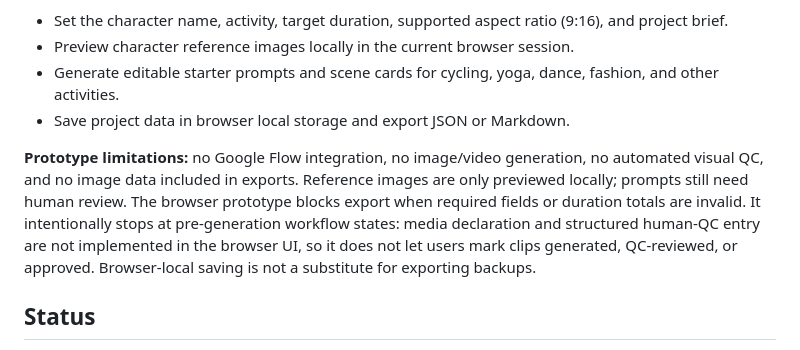
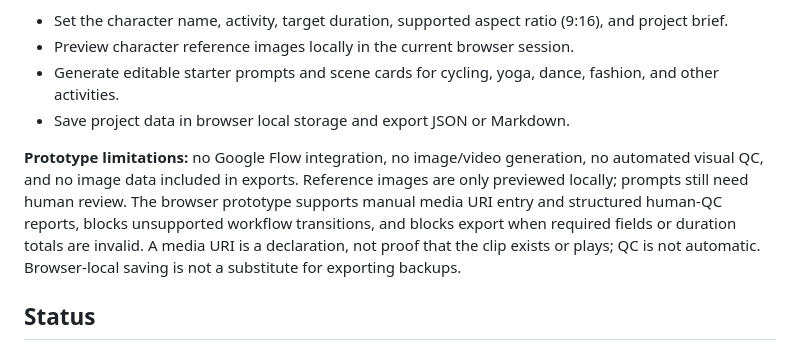
Before and after one commit to gonegirl07/GoGlow, a Markdown page: README.md, the part around the change. Drawn GitHub-style.

Commit message:
docs: describe browser media and QC workflow

```diff
--- a/README.md
+++ b/README.md
@@ -14,7 +14,7 @@ The prototype can:
 - Generate editable starter prompts and scene cards for cycling, yoga, dance, fashion, and other activities.
 - Save project data in browser local storage and export JSON or Markdown.
 
-**Prototype limitations:** no Google Flow integration, no image/video generation, no automated visual QC, and no image data included in exports. Reference images are only previewed locally; prompts still need human review. The browser prototype blocks export when required fields or duration totals are invalid. It intentionally stops at pre-generation workflow states: media declaration and structured human-QC entry are not implemented in the browser UI, so it does not let users mark clips generated, QC-reviewed, or approved. Browser-local saving is not a substitute for exporting backups.
+**Prototype limitations:** no Google Flow integration, no image/video generation, no automated visual QC, and no image data included in exports. Reference images are only previewed locally; prompts still need human review. The browser prototype supports manual media URI entry and structured human-QC reports, blocks unsupported workflow transitions, and blocks export when required fields or duration totals are invalid. A media URI is a declaration, not proof that the clip exists or plays; QC is not automatic. Browser-local saving is not a substitute for exporting backups.
 
 ## Status
 
```
